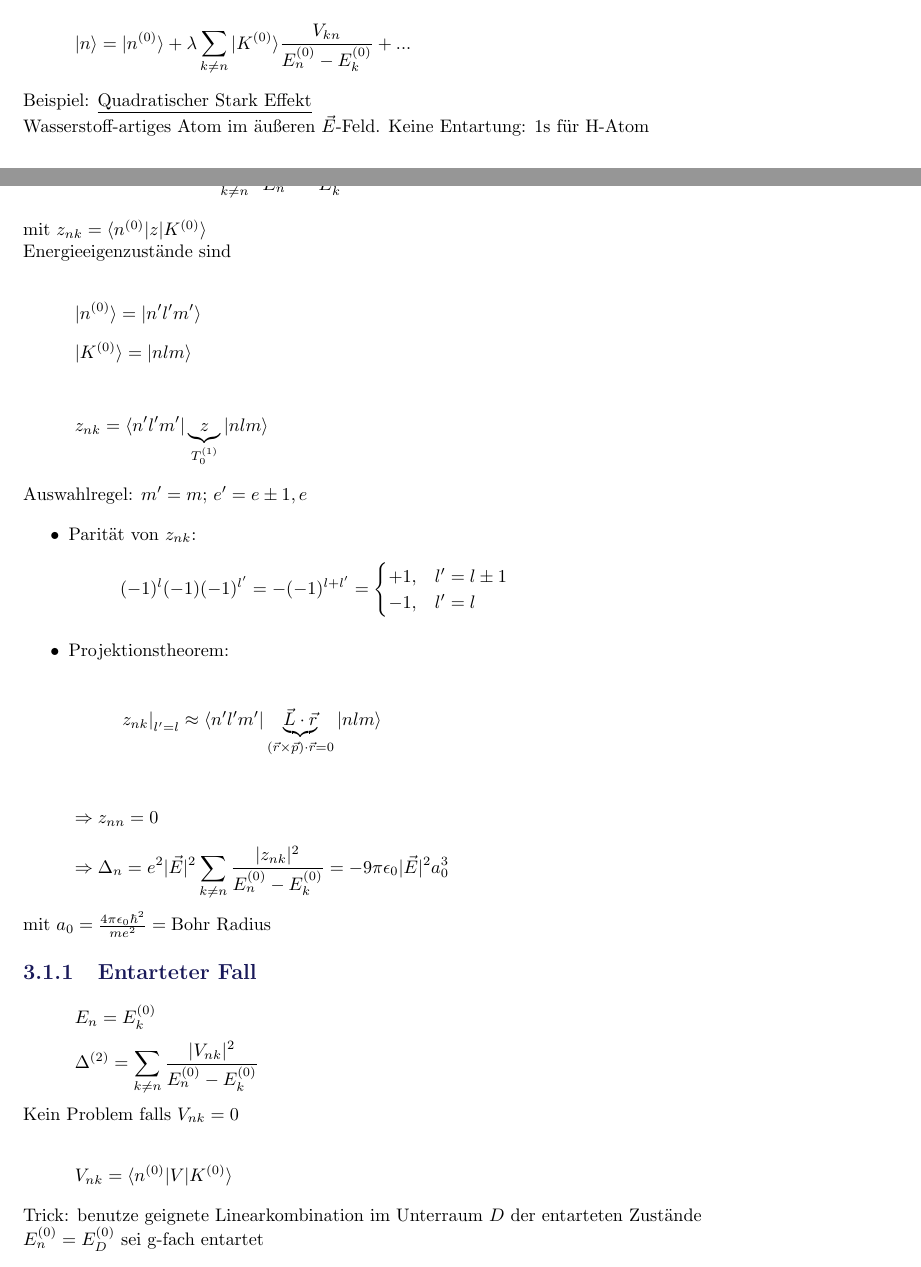
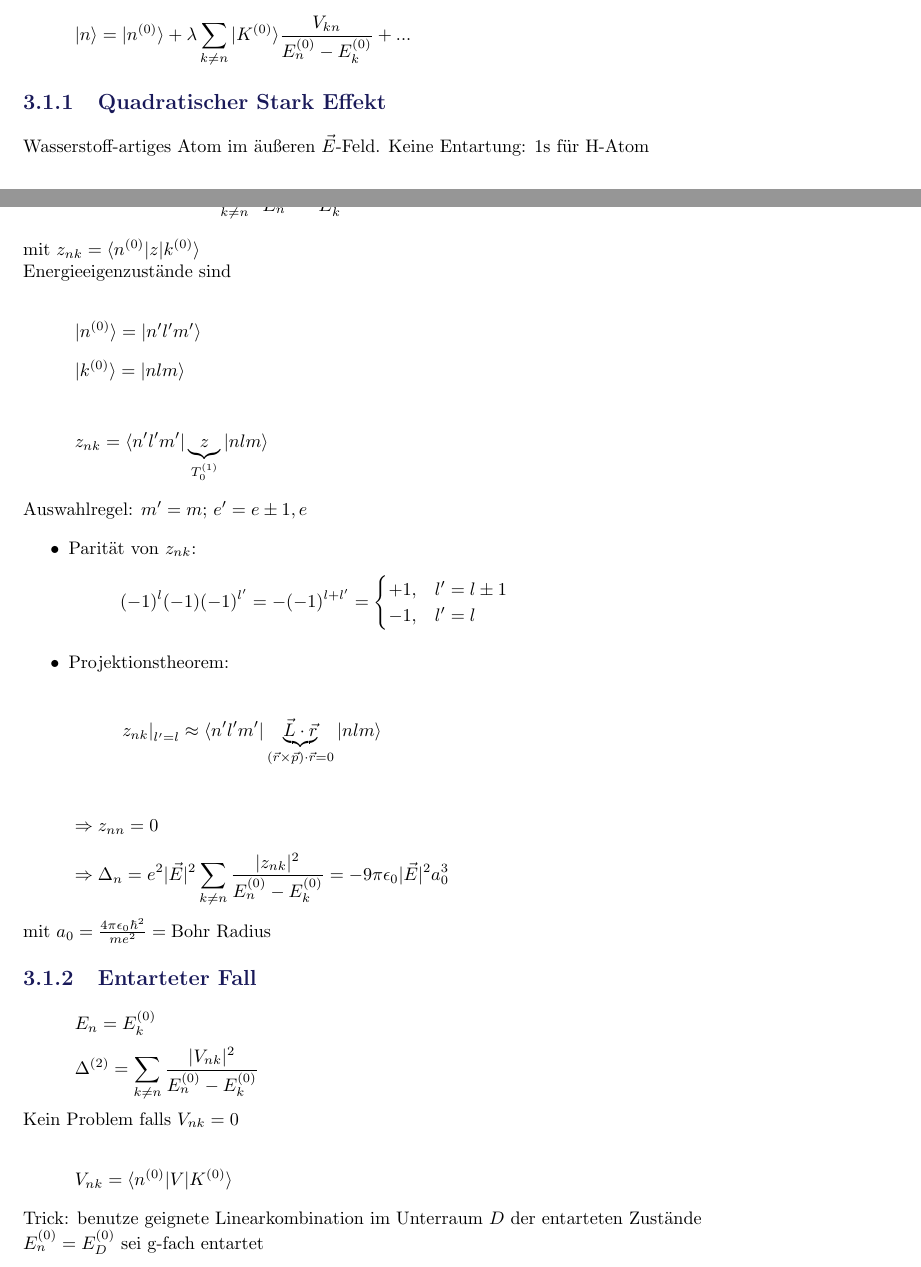
Before and after one commit to wernwa/qm2-ka-zeppenfeld-ws1011, a LaTeX book (vorles/kap03.tex): two parts of pages 2 and 3 of 24, joined at a grey line, cut so that both start at the same text. Compiled offline with pdfLaTeX.

Commit message:
kap03 bugfix

```diff
--- a/vorles/kap03.tex
+++ b/vorles/kap03.tex
@@ -43,7 +43,8 @@ Lösung mit \(V_{nk}=\langle n^{(0)}|V|K^{(0)}\rangle\) \(\Rightarrow \Delta_n =
 \[ |n\rangle = |n^{(0)}\rangle + \lambda \sum_{k\neq
   n}|K^{(0)}\rangle \frac{V_{kn}}{E^{(0)}_n-E^{(0)}_k}+...\]
 
-Beispiel: \underline{Quadratischer Stark Effekt}
+
+\subsection{Quadratischer Stark Effekt}
 
 Wasserstoff-artiges Atom im äußeren \(\vec E\)-Feld. Keine Entartung: 1s für H-Atom
 
@@ -53,12 +54,12 @@ Wasserstoff-artiges Atom im äußeren \(\vec E\)-Feld. Keine Entartung: 1s für
 \[ \Delta_n = -e|\vec E| z_{nn} + \sum_{k\neq
   n} \frac{|-e\vec E|^2|z_{nk}|^2}{E^{(0)}_n-E^{(0)}_k}\]
 
-mit \(z_{nk}=\langle n^{(0)} | z | K^{(0)} \rangle\)
+mit \(z_{nk}=\langle n^{(0)} | z | k^{(0)} \rangle\)
 
 Energieeigenzustände sind
 
 \[ |n^{(0)}\rangle = |n'l'm'\rangle\]
-\[ |K^{(0)}\rangle = |nlm\rangle\]
+\[ |k^{(0)}\rangle = |nlm\rangle\]
 
 \[ z_{nk} = \langle n'l'm'|\underbrace{z}_{T^{(1)}_0}| nlm\rangle\]
 Auswahlregel: \(m'=m\); \(e' = e\pm 1,e\)
```
Also changed, not shown: vorles/kap03.pdf.
